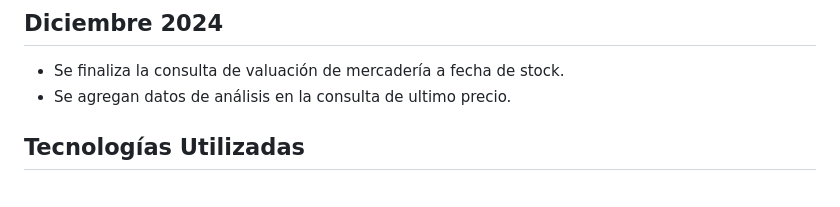
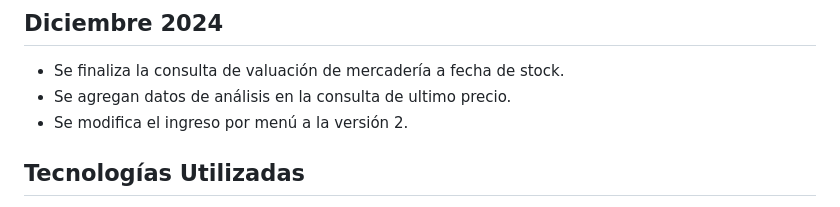
Before and after one commit to SergioGacal/lasVioletas, a Markdown page: README.md, the part around the change. GitHub-like rendering.

Commit message:
Actualización de readme.

```diff
--- a/README.md
+++ b/README.md
@@ -41,6 +41,7 @@ El enfoque que permitirá agregar soluciones parciales será por pequeños módu
 ## Diciembre 2024
 - Se finaliza la consulta de valuación de mercadería a fecha de stock.
 - Se agregan datos de análisis en la consulta de ultimo precio.
+- Se modifica el ingreso por menú a la versión 2.
 
 
 
```
